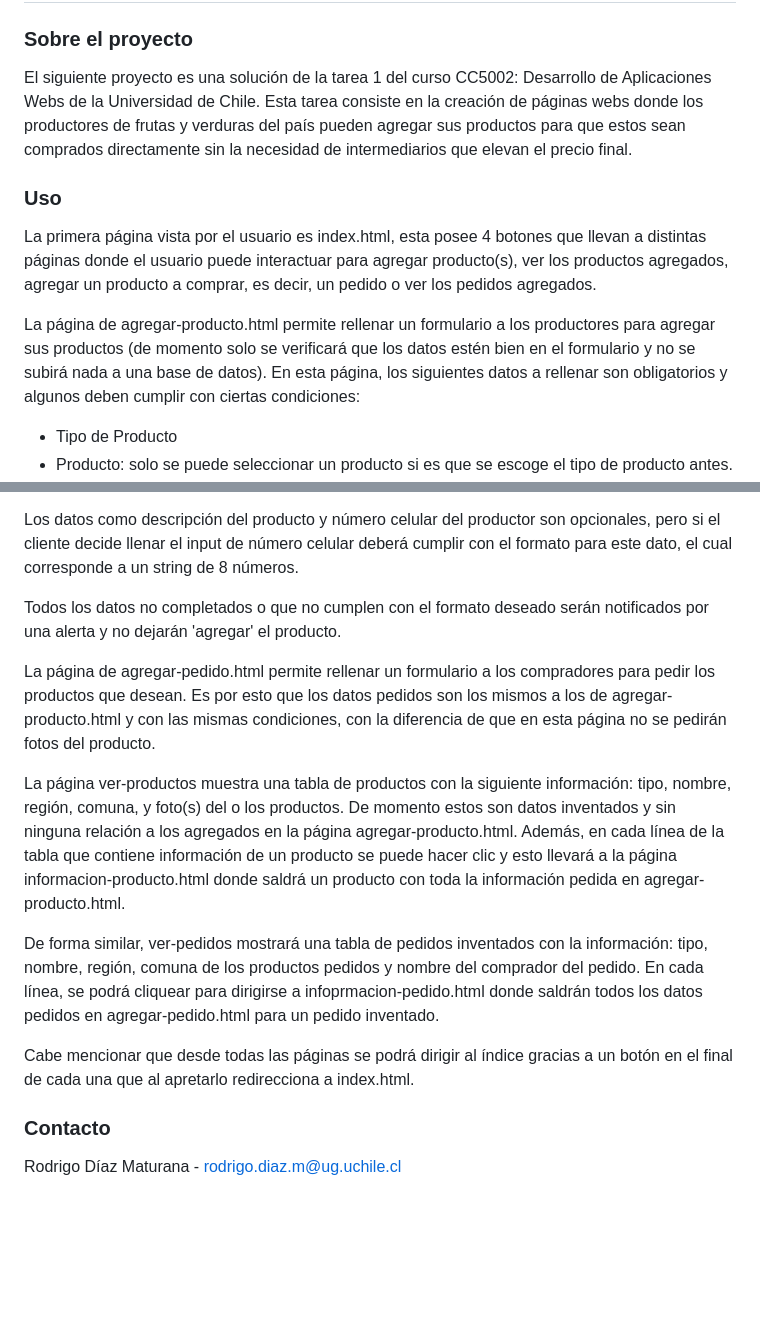
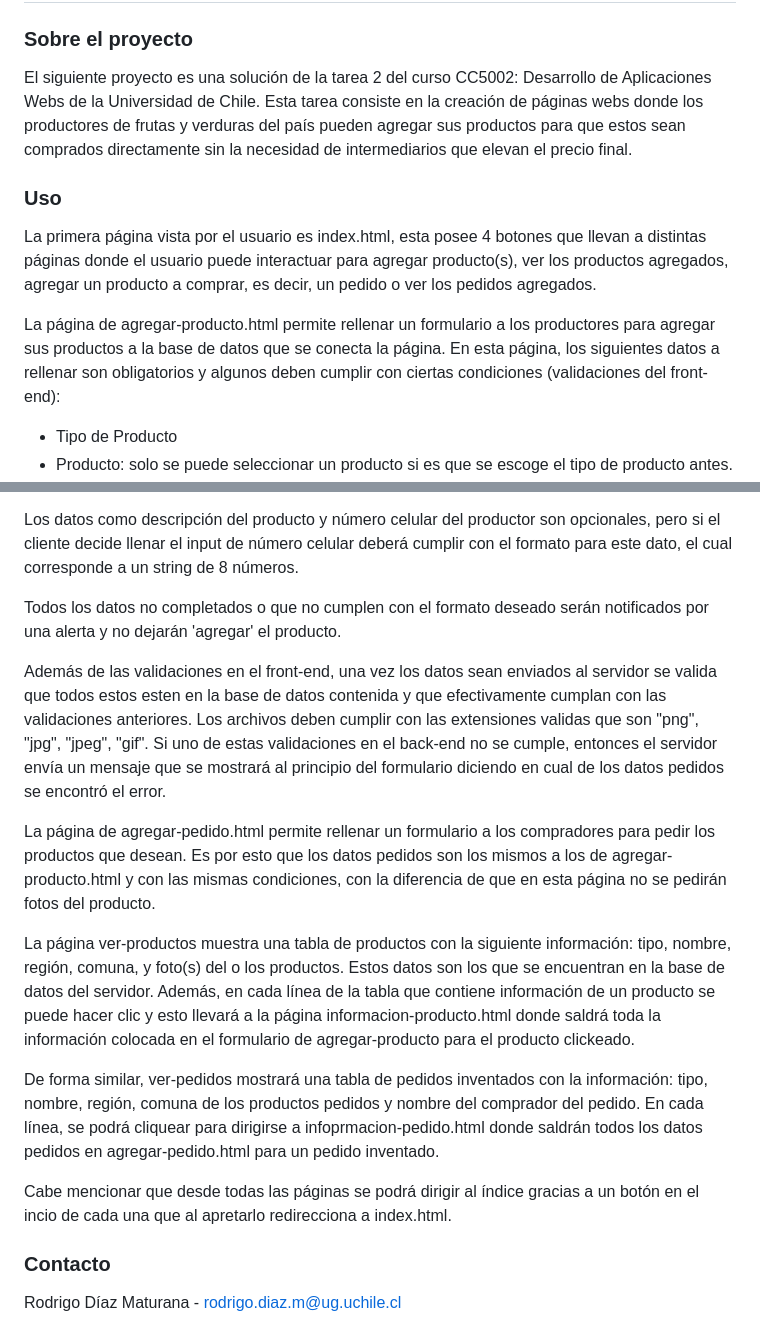
Before and after one commit to Pagliacci03/AgrarioMarket, a Markdown page: README.md, 2 parts joined by grey strips. GitHub-like rendering; blank space fills up the shorter version.

Commit message:
Actualización del README

```diff
--- a/README.md
+++ b/README.md
@@ -1,13 +1,13 @@
 # AgrarioMarket
 ### Sobre el proyecto
 
-El siguiente proyecto es una solución de la tarea 1 del curso CC5002: Desarrollo de Aplicaciones Webs de la Universidad de Chile. Esta tarea consiste en la creación de páginas webs donde los productores de frutas y verduras del país pueden agregar sus productos para que estos sean comprados directamente sin la necesidad de intermediarios que elevan el precio final.
+El siguiente proyecto es una solución de la tarea 2 del curso CC5002: Desarrollo de Aplicaciones Webs de la Universidad de Chile. Esta tarea consiste en la creación de páginas webs donde los productores de frutas y verduras del país pueden agregar sus productos para que estos sean comprados directamente sin la necesidad de intermediarios que elevan el precio final.
 
 ### Uso
 
 La primera página vista por el usuario es index.html, esta posee 4 botones que llevan a distintas páginas donde el usuario puede interactuar para agregar producto(s), ver los productos agregados, agregar un producto a comprar, es decir, un pedido o ver los pedidos agregados.
 
-La página de agregar-producto.html permite rellenar un formulario a los productores para agregar sus productos (de momento solo se verificará que los datos estén bien en el formulario y no se subirá nada a una base de datos). En esta página, los siguientes datos a rellenar son obligatorios y algunos deben cumplir con ciertas condiciones:
+La página de agregar-producto.html permite rellenar un formulario a los productores para agregar sus productos a la base de datos que se conecta la página. En esta página, los siguientes datos a rellenar son obligatorios y algunos deben cumplir con ciertas condiciones (validaciones del front-end):
 * Tipo de Producto
 * Producto: solo se puede seleccionar un producto si es que se escoge el tipo de producto antes.
 * Fotos del producto: se deben colocar de 1 a 3 fotos del producto. A medida que el usuario coloque un archivo, aparecerá otro input abajo del ya usado para poder subir otro archivo. Solo aparecerán 3 inputs de archivo, pues es el máximo de fotos deseadas.
@@ -20,13 +20,15 @@ Los datos como descripción del producto y número celular del productor son opc
 
 Todos los datos no completados o que no cumplen con el formato deseado serán notificados por una alerta y no dejarán 'agregar' el producto.
 
+Además de las validaciones en el front-end, una vez los datos sean enviados al servidor se valida que todos estos esten en la base de datos contenida y que efectivamente cumplan con las validaciones anteriores. Los archivos deben cumplir con las extensiones validas que son "png", "jpg", "jpeg", "gif". Si uno de estas validaciones en el back-end no se cumple, entonces el servidor envía un mensaje que se mostrará al principio del formulario diciendo en cual de los datos pedidos se encontró el error.
+
 La página de agregar-pedido.html permite rellenar un formulario a los compradores para pedir los productos que desean. Es por esto que los datos pedidos son los mismos a los de agregar-producto.html y con las mismas condiciones, con la diferencia de que en esta página no se pedirán fotos del producto.
 
-La página ver-productos muestra una tabla de productos con la siguiente información: tipo, nombre, región, comuna, y foto(s) del o los productos. De momento estos son datos inventados y sin ninguna relación a los agregados en la página agregar-producto.html. Además, en cada línea de la tabla que contiene información de un producto se puede hacer clic y esto llevará a la página informacion-producto.html donde saldrá un producto con toda la información pedida en agregar-producto.html.
+La página ver-productos muestra una tabla de productos con la siguiente información: tipo, nombre, región, comuna, y foto(s) del o los productos. Estos datos son los que se encuentran en la base de datos del servidor. Además, en cada línea de la tabla que contiene información de un producto se puede hacer clic y esto llevará a la página informacion-producto.html donde saldrá toda la información colocada en el formulario de agregar-producto para el producto clickeado.
 
 De forma similar, ver-pedidos mostrará una tabla de pedidos inventados con la información: tipo, nombre, región, comuna de los productos pedidos y nombre del comprador del pedido. En cada línea, se podrá cliquear para dirigirse a infoprmacion-pedido.html donde saldrán todos los datos pedidos en agregar-pedido.html para un pedido inventado.
 
-Cabe mencionar que desde todas las páginas se podrá dirigir al índice gracias a un botón en el final de cada una que al apretarlo redirecciona a index.html.
+Cabe mencionar que desde todas las páginas se podrá dirigir al índice gracias a un botón en el incio de cada una que al apretarlo redirecciona a index.html.
 
 ### Contacto
 Rodrigo Díaz Maturana - rodrigo.diaz.m@ug.uchile.cl
```
